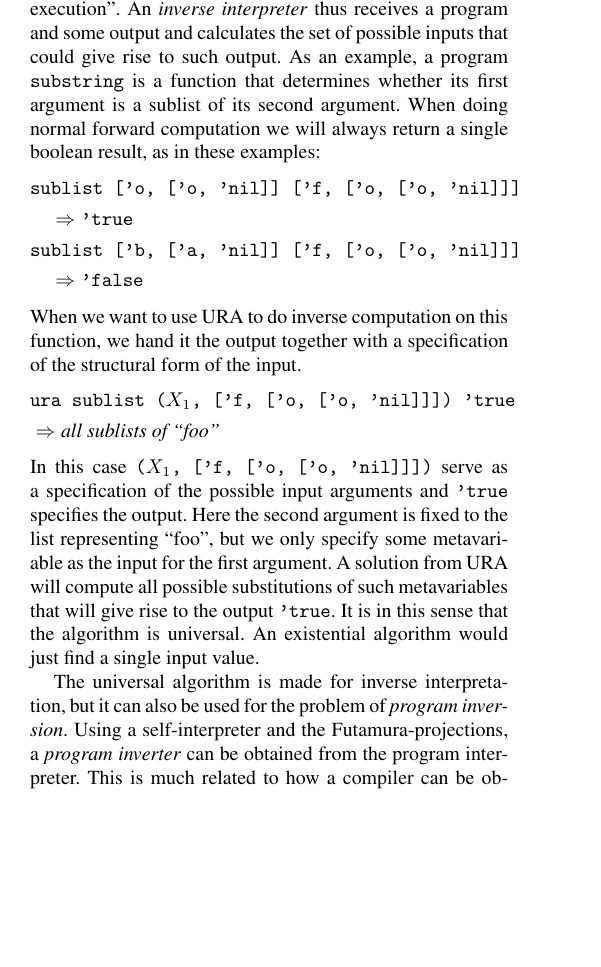
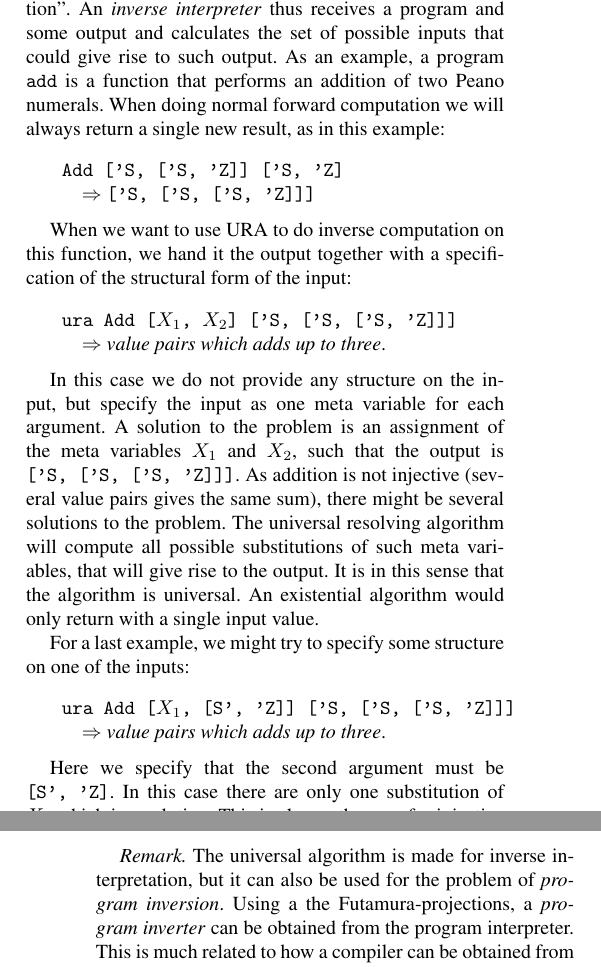
Before and after one commit to dybber/tipl, a LaTeX paper (tex/report/report.tex): part of one column of page 1 of 7 before the commit and two parts of the columns of pages 1 and 2 of 7 after it, the two joined at a grey line, cut so that both start at the same text, the shorter picture padded with empty space. Compiled offline with pdfLaTeX; a missing font is replaced by an installed copy or a similar font.

Commit message:
Rewrite of introduction, addition of addition example

```diff
--- a/tex/report/report.tex
+++ b/tex/report/report.tex
@@ -77,35 +76,20 @@ handing the same program its output and then finding the possible
 inputs by ``backwards execution''. An \textit{inverse interpreter}
 thus receives a program and some output and calculates the set of
 possible inputs that could give rise to such output. As an example, a
-program \texttt{substring} is a function that determines whether its
-first argument is a sublist of its second argument. When doing normal
-forward computation we will always return a single boolean result, as
-in these examples:
-\begin{align*}
-& \texttt{sublist ['o, ['o, 'nil]] ['f, ['o, ['o, 'nil]]]} \\
-& \quad => \texttt{'true} \\
-& \texttt{sublist ['b, ['a, 'nil]] ['f, ['o, ['o, 'nil]]]} \\
-& \quad => \texttt{'false}
-\end{align*}
+program \texttt{add} is a function that performs an addition of two
+Peano numerals. When doing normal forward computation we will
+always return a single new result, as in this example:\\
+
+\begin{tabular}{l}
+\texttt{Add ['S, ['S, 'Z]] ['S, 'Z]} \\
+\quad $=>$ \texttt{['S, ['S, ['S, 'Z]]]}
+\end{tabular}\\
+
 When we want to use URA to do inverse computation on this function, we
 hand it the output together with a specification of the structural
-form of the input.
-\begin{align*}
-  &\texttt{ura sublist ($X_1$, ['f, ['o, ['o, 'nil]]]) 'true} \\
-  & => \textit{all sublists of ``foo''}
-\end{align*}
-In this case \texttt{($X_1$, ['f, ['o, ['o, 'nil]]])} serve as a
-specification of the possible input arguments and \texttt{'true}
-specifies the output. Here the second argument is fixed to the list
-representing ``foo'', but we only specify some metavariable as the
-input for the first argument. A solution from URA will compute all
-possible substitutions of such metavariables that will give rise to
-the output \texttt{'true}. It is in this sense that the algorithm is
-universal. An existential algorithm would just find a single input
-value.
+form of the input:\\
 
-The universal algorithm is made for inverse interpretation, but it can
-also be used for the problem of \textit{program inversion}. Using a
-self-interpreter and the Futamura-projections, a \textit{program
-  inverter} can be obtained from the program interpreter. This is much
-related to how a compiler can be obtained from an interpreter through
+\begin{tabular}{l}
+  \texttt{ura Add [$X_1$, $X_2$] ['S, ['S, ['S, 'Z]]]} \\
+   \quad $=>$ \textit{value pairs which adds up to three}.
+\end{tabular}\\
@@ -115 +96,31 @@ in the paper ``The Principles of the Universal Resolving Algorithm''
 
+In this case we do not provide any structure on the input, but specify
+the input as one meta variable for each argument. A solution to the
+problem is an assignment of the meta variables $X_1$ and $X_2$, such
+that the output is \verb|['S, ['S, ['S, 'Z]]]|. As addition is not
+injective (several value pairs gives the same sum), there might be
+several solutions to the problem. The universal resolving algorithm
+will compute all possible substitutions of such meta variables, that
+will give rise to the output. It is in this sense that the algorithm
+is universal. An existential algorithm would only return with a single
+input value.
+
+For a last example, we might try to specify some structure on one of
+the inputs:\\
+
+\begin{tabular}{l}
+  \texttt{ura Add [$X_1$, [S', 'Z]] ['S, ['S, ['S, 'Z]]]} \\
+   \quad $=>$ \textit{value pairs which adds up to three}.
+\end{tabular}\\
+
+Here we specify that the second argument must be \verb|[S', 'Z]|. In
+this case there are only one substitution of $X_1$ which is a
+solution. This is always the case for injective functions and the
+addition of a constant is injective.
+
+\textit{Remark.} The universal algorithm is made for inverse
+interpretation, but it can also be used for the problem of
+\textit{program inversion}. Using a the Futamura-projections, a
+\textit{program inverter} can be obtained from the program
+interpreter. This is much related to how a compiler can be obtained
+from an interpreter through the use of a partial evaluator. The exact
```
Also changed, not shown: tex/report/report.tex (99 more changed lines).
